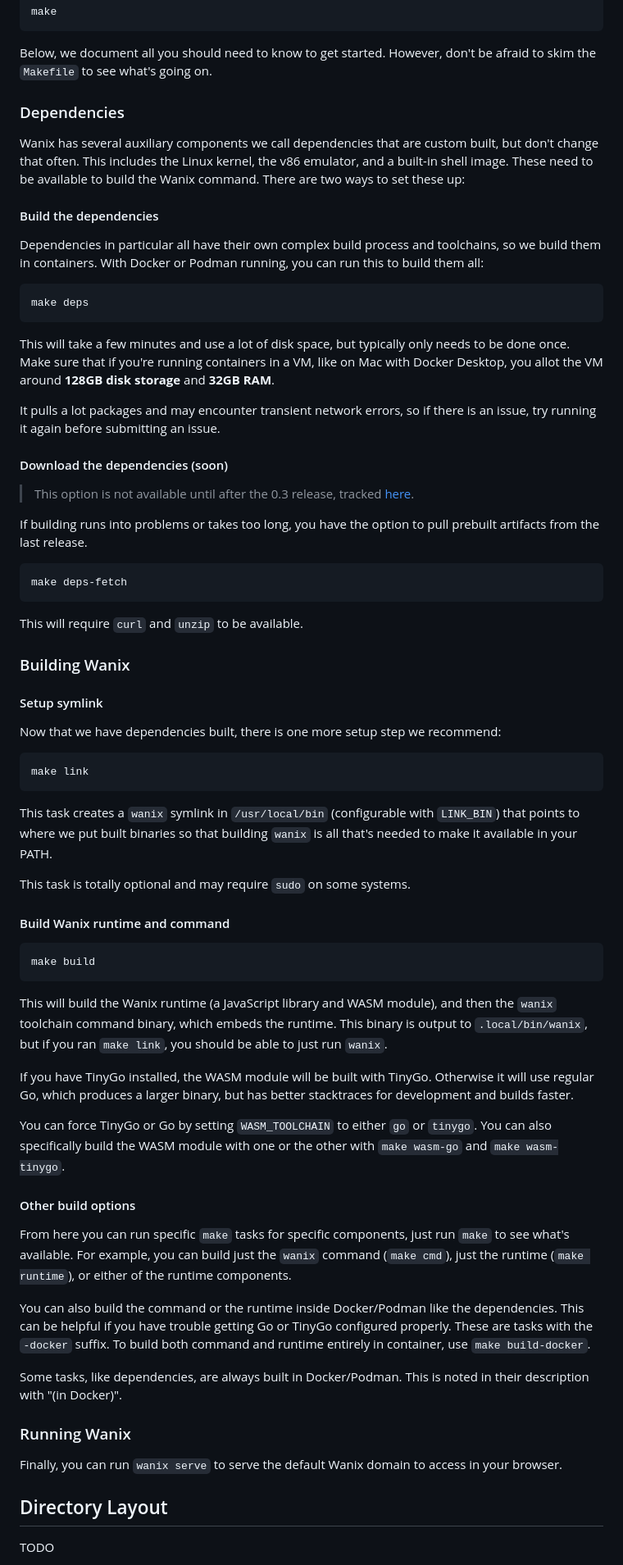
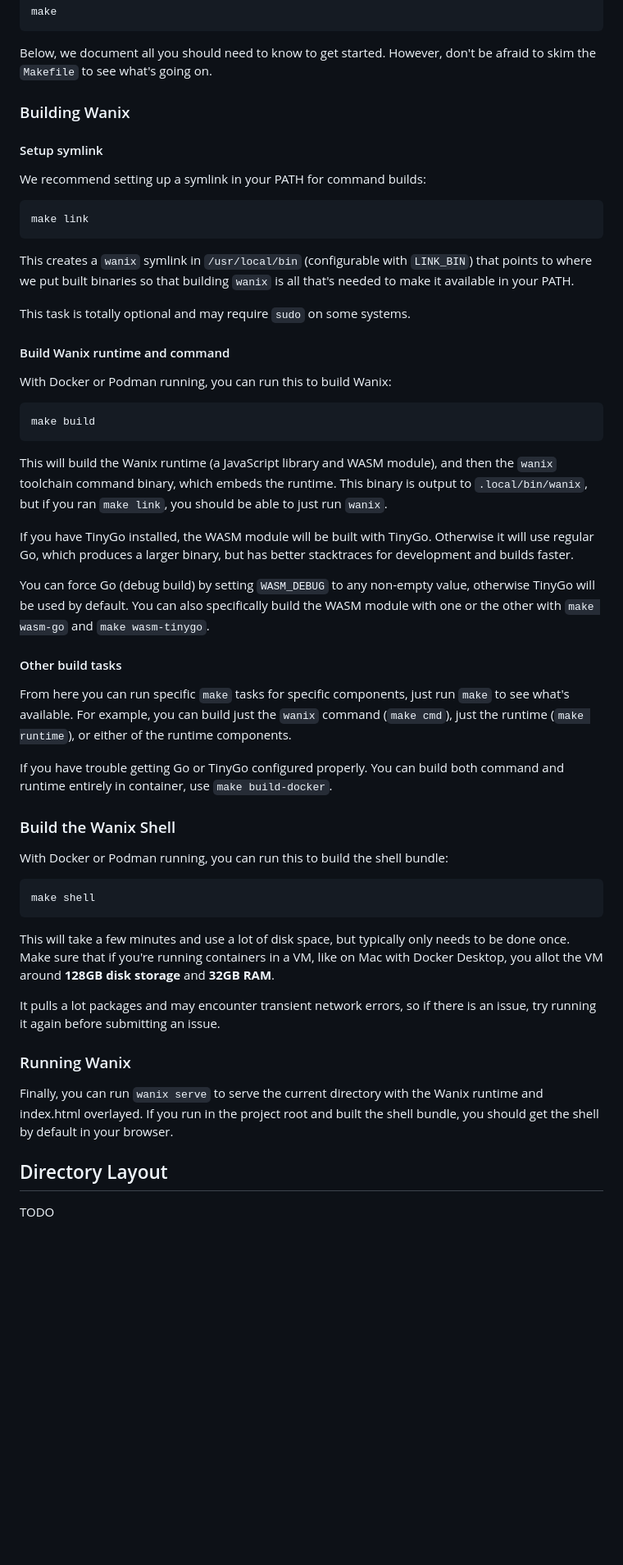
Before and after one commit to tractordev/wanix, a Markdown page: CONTRIBUTING.md, the part around the change. Shown at 82% size. Drawn GitHub-style; blank space fills up the shorter version.

Commit message:
contrib: update for recent make/build changes

````diff
--- a/CONTRIBUTING.md
+++ b/CONTRIBUTING.md
@@ -36,61 +36,26 @@ make
 Below, we document all you should need to know to get started. However, don't
 be afraid to skim the `Makefile` to see what's going on.
 
-### Dependencies
-
-Wanix has several auxiliary components we call dependencies that are custom
-built, but don't change that often. This includes the Linux kernel, the v86
-emulator, and a built-in shell image. These need to be available to build the
-Wanix command. There are two ways to set these up:
-
-#### Build the dependencies
-
-Dependencies in particular all have their own complex build process and
-toolchains, so we build them in containers. With Docker or Podman running, you
-can run this to build them all:
-
-```sh
-make deps
-```
-
-This will take a few minutes and use a lot of disk space, but typically only
-needs to be done once. Make sure that if you're running containers in a VM, like
-on Mac with Docker Desktop, you allot the VM around **128GB disk storage** and
-**32GB RAM**.
-
-It pulls a lot packages and may encounter transient network errors, so if
-there is an issue, try running it again before submitting an issue.
-
-#### Download the dependencies (soon)
-
-> This option is not available until after the 0.3 release, tracked [here](https://github.com/tractordev/wanix/issues/212).
-
-If building runs into problems or takes too long, you have the option to pull
-prebuilt artifacts from the last release.
-
-```sh
-make deps-fetch
-```
-
-This will require `curl` and `unzip` to be available.
 
 ### Building Wanix
 
 #### Setup symlink
 
-Now that we have dependencies built, there is one more setup step we recommend:
+We recommend setting up a symlink in your PATH for command builds:
 
 ```sh
 make link
 ```
 
-This task creates a `wanix` symlink in `/usr/local/bin` (configurable with
+This creates a `wanix` symlink in `/usr/local/bin` (configurable with
 `LINK_BIN`) that points to where we put built binaries so that building
 `wanix` is all that's needed to make it available in your PATH.
 
 This task is totally optional and may require `sudo` on some systems.
 
 #### Build Wanix runtime and command
+
+With Docker or Podman running, you can run this to build Wanix:
 
 ```sh
 make build
@@ -105,29 +70,43 @@ If you have TinyGo installed, the WASM module will be built with TinyGo.
 Otherwise it will use regular Go, which produces a larger binary, but has better
 stacktraces for development and builds faster.
 
-You can force TinyGo or Go by setting `WASM_TOOLCHAIN` to either `go` or
-`tinygo`. You can also specifically build the WASM module with one or the other
-with `make wasm-go` and `make wasm-tinygo`.
+You can force Go (debug build) by setting `WASM_DEBUG` to any non-empty value,
+otherwise TinyGo will be used by default. You can also specifically build the
+WASM module with one or the other with `make wasm-go` and `make wasm-tinygo`.
 
-#### Other build options
+#### Other build tasks
 
 From here you can run specific `make` tasks for specific components, just run
 `make` to see what's available. For example, you can build just the `wanix`
 command (`make cmd`), just the runtime (`make runtime`), or either of the
 runtime components.
 
-You can also build the command or the runtime inside Docker/Podman like the
-dependencies. This can be helpful if you have trouble getting Go or TinyGo
-configured properly. These are tasks with the `-docker` suffix. To build both
+If you have trouble getting Go or TinyGo configured properly. You can build both
 command and runtime entirely in container, use `make build-docker`.
 
-Some tasks, like dependencies, are always built in Docker/Podman. This is noted
-in their description with "(in Docker)".
+
+### Build the Wanix Shell
+
+With Docker or Podman running, you can run this to build the shell bundle:
+
+```sh
+make shell
+```
+
+This will take a few minutes and use a lot of disk space, but typically only
+needs to be done once. Make sure that if you're running containers in a VM, like
+on Mac with Docker Desktop, you allot the VM around **128GB disk storage** and
+**32GB RAM**.
+
+It pulls a lot packages and may encounter transient network errors, so if
+there is an issue, try running it again before submitting an issue.
+
 
 ### Running Wanix
 
-Finally, you can run `wanix serve` to serve the default Wanix domain to access
-in your browser.
+Finally, you can run `wanix serve` to serve the current directory with the
+Wanix runtime and index.html overlayed. If you run in the project root and
+built the shell bundle, you should get the shell by default in your browser.
 
 ## Directory Layout
 
````
